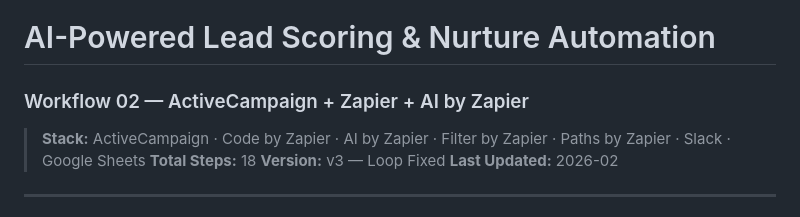
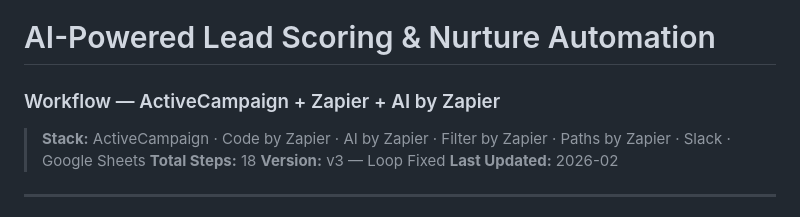
Before and after one commit to Whitek4izeR/Ai_Automation_Presentation, a Markdown page: README.md, the part around the change. Rendered like a GitHub page.

```diff
--- a/README.md
+++ b/README.md
@@ -1,5 +1,5 @@
 # AI-Powered Lead Scoring & Nurture Automation
-### Workflow 02 — ActiveCampaign + Zapier + AI by Zapier
+### Workflow  — ActiveCampaign + Zapier + AI by Zapier
 
 > **Stack:** ActiveCampaign · Code by Zapier · AI by Zapier · Filter by Zapier · Paths by Zapier · Slack · Google Sheets
 > **Total Steps:** 18
```
